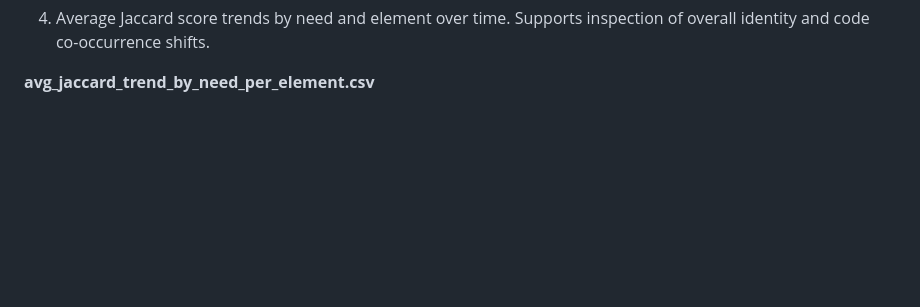
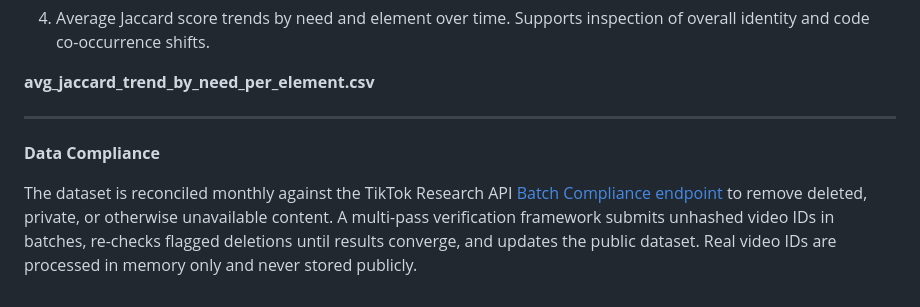
Before and after one commit to kargam0167/TikTok, a Markdown page: README.md, the part around the change. Drawn GitHub-style; blank space fills up the shorter version.

Commit message:
docs: add data compliance section to README

```diff
--- a/README.md
+++ b/README.md
@@ -122,3 +122,10 @@ Following CSV files include observed values, permutation means, and empirical p-
 4. Average Jaccard score trends by need and element over time. Supports inspection of overall identity and code co-occurrence shifts.
 
 **avg_jaccard_trend_by_need_per_element.csv**
+
+
+***
+
+**Data Compliance**
+
+The dataset is reconciled monthly against the TikTok Research API [Batch Compliance endpoint](https://developers.tiktok.com/doc/batch-compliance-apis) to remove deleted, private, or otherwise unavailable content. A multi-pass verification framework submits unhashed video IDs in batches, re-checks flagged deletions until results converge, and updates the public dataset. Real video IDs are processed in memory only and never stored publicly.
```
